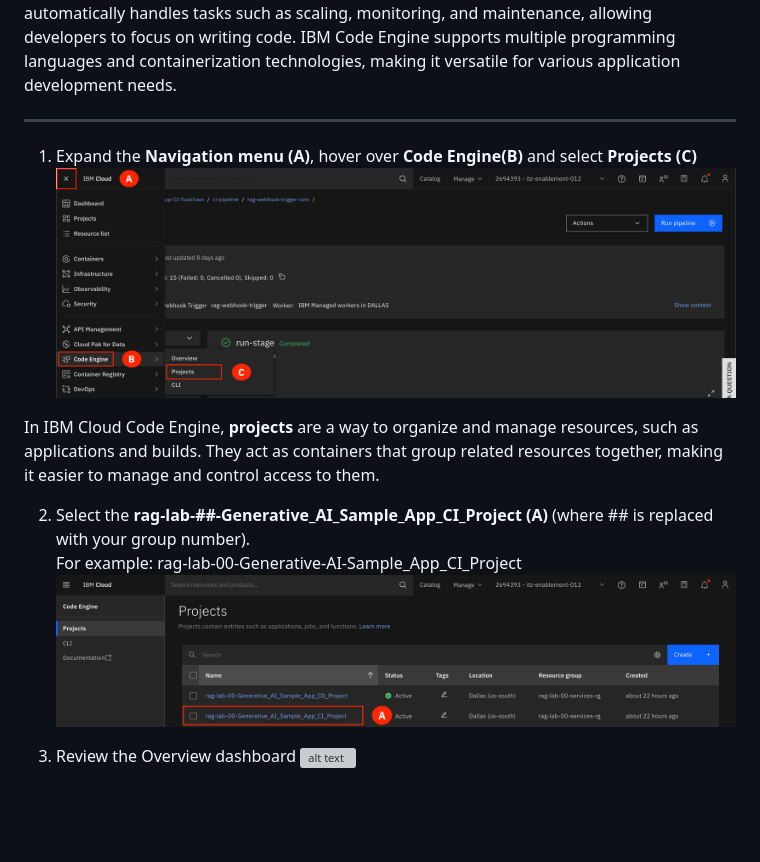
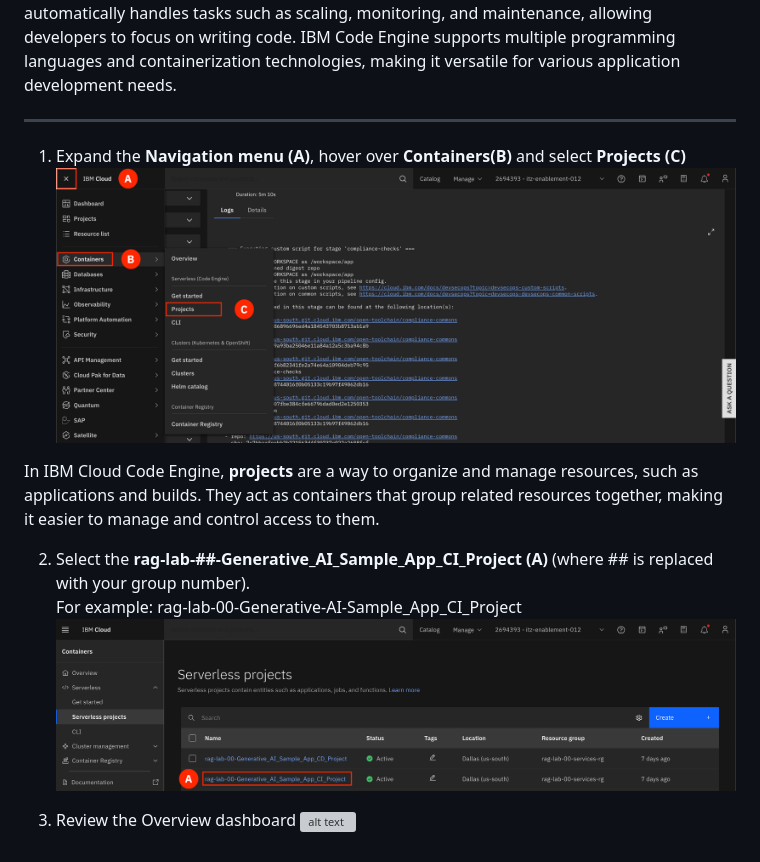
Before and after one commit to IBM/wx-ibmcloud-solutions-scc, a Markdown page: docs/lab/1_5-code-engine.md, the part around the change. Drawn GitHub-style; pictures changed too: docs/images/1.5.1-n.png (deleted), docs/images/1.5.1-new.png (added), docs/images/1.5.2-n.png (deleted); blank space fills up the shorter version; grey boxes are pictures that could not be loaded.

Commit message:
update version

```diff
--- a/docs/lab/1_5-code-engine.md
+++ b/docs/lab/1_5-code-engine.md
@@ -4,14 +4,14 @@ The RAG DA deploys the sample Bank Loan application on IBM Code Engine. Code Eng
 
 ---
 
-1. Expand the **Navigation menu (A)**, hover over **Code Engine(B)** and select **Projects (C)**
-![alt text](../images/1.5.1-n.png)
+1. Expand the **Navigation menu (A)**, hover over **Containers(B)** and select **Projects (C)**
+![alt text](../images/1.5.1-new.png)
 
 In IBM Cloud Code Engine, **projects** are a way to organize and manage resources, such as applications and builds. They act as containers that group related resources together, making it easier to manage and control access to them.
 
 2. Select the **rag-lab-##-Generative_AI_Sample_App_CI_Project (A)** (where ## is replaced with your group number). <br>
 For example: rag-lab-00-Generative-AI-Sample_App_CI_Project
-![alt text](../images/1.5.2-n.png)
+![alt text](../images/1.5.2-new.png)
 
 3. Review the Overview dashboard
 ![alt text](../images/1.5.3-n.png)
```
